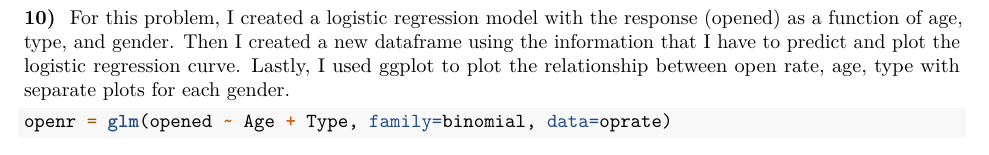
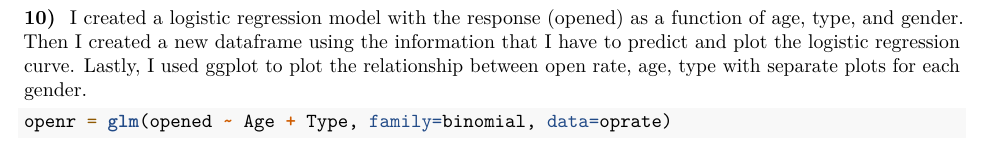
Before and after one commit to Blaargasm/Assessment1, an R Markdown document (Cdata_writeup.Rmd): part of page 6 of 6, cut so that both start at the same text. Rendered offline with R 4.5, knitr and Pandoc, then LaTeX, with nearby package versions; some code elsewhere in the file could not run offline.

Commit message:
Update Cdata_writeup.Rmd

````diff
--- a/Cdata_writeup.Rmd
+++ b/Cdata_writeup.Rmd
@@ -178,7 +178,7 @@ plot(r, main='ROC Curve')
 r
 ```
 
-**10) ** For this problem, I created a logistic regression model with the response (opened) as a function of age, type, and gender. Then I created a  new dataframe using the information that I have to predict and plot the logistic regression curve. Lastly, I used ggplot to plot the relationship between open rate, age, type with separate plots for each gender.
+**10) ** I created a logistic regression model with the response (opened) as a function of age, type, and gender. Then I created a  new dataframe using the information that I have to predict and plot the logistic regression curve. Lastly, I used ggplot to plot the relationship between open rate, age, type with separate plots for each gender.
 ```{r}
 openr = glm(opened ~ Age + Type, family=binomial, data=oprate)
 
````
